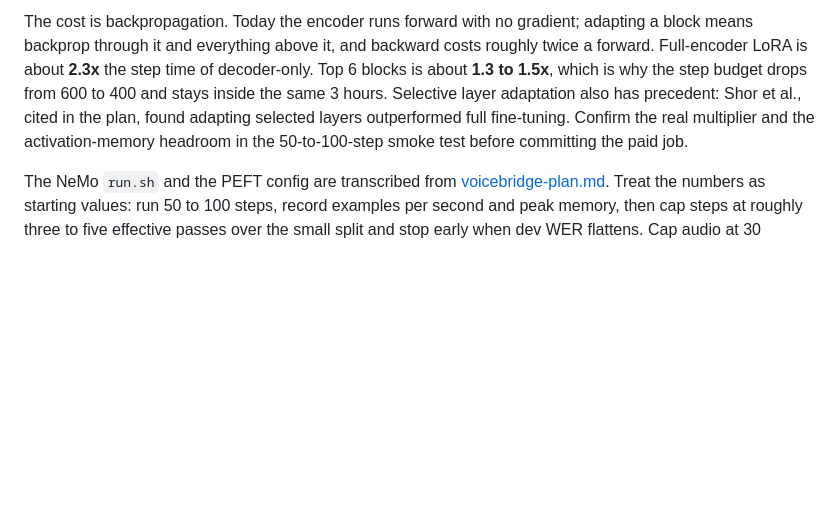
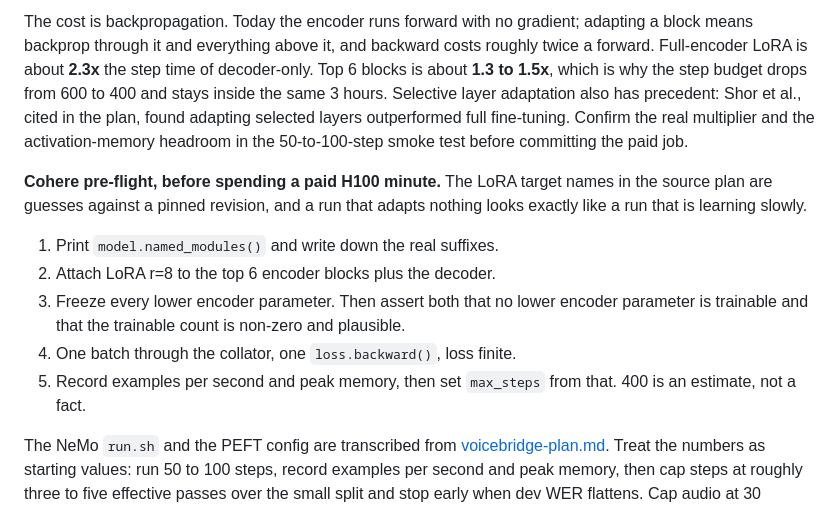
Before and after one commit to rickytang666/hackthenorth, a Markdown page: plans/DESIGN.md, the part around the change. GitHub-like rendering; blank space fills up the shorter version.

Commit message:
docs: cohere pre-flight procedure before the paid job

```diff
--- a/plans/DESIGN.md
+++ b/plans/DESIGN.md
@@ -338,6 +338,18 @@ Both lanes fine-tune from a strong pretrained English checkpoint on the identica
 
 The cost is backpropagation. Today the encoder runs forward with no gradient; adapting a block means backprop through it and everything above it, and backward costs roughly twice a forward. Full-encoder LoRA is about **2.3x** the step time of decoder-only. Top 6 blocks is about **1.3 to 1.5x**, which is why the step budget drops from 600 to 400 and stays inside the same 3 hours. Selective layer adaptation also has precedent: Shor et al., cited in the plan, found adapting selected layers outperformed full fine-tuning. Confirm the real multiplier and the activation-memory headroom in the 50-to-100-step smoke test before committing the paid job.
 
+**Cohere pre-flight, before spending a paid H100 minute.** The LoRA target names
+in the source plan are guesses against a pinned revision, and a run that adapts
+nothing looks exactly like a run that is learning slowly.
+
+1. Print `model.named_modules()` and write down the real suffixes.
+2. Attach LoRA r=8 to the top 6 encoder blocks plus the decoder.
+3. Freeze every lower encoder parameter. Then assert both that no lower encoder
+   parameter is trainable and that the trainable count is non-zero and plausible.
+4. One batch through the collator, one `loss.backward()`, loss finite.
+5. Record examples per second and peak memory, then set `max_steps` from that.
+   400 is an estimate, not a fact.
+
 The NeMo `run.sh` and the PEFT config are transcribed from [voicebridge-plan.md](voicebridge-plan.md). Treat the numbers as starting values: run 50 to 100 steps, record examples per second and peak memory, then cap steps at roughly three to five effective passes over the small split and stop early when dev WER flattens. Cap audio at 30 seconds and bucket by length.
 
 ## The 200-step kill rule, before the gate
```
